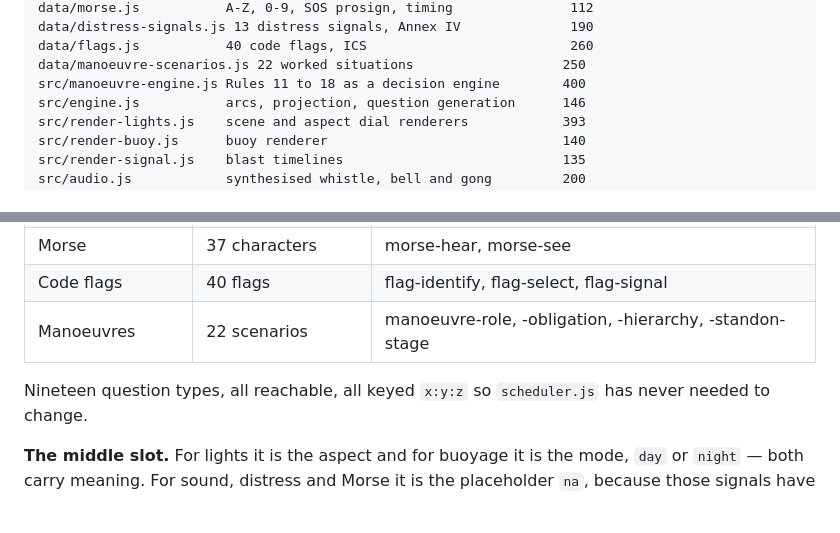
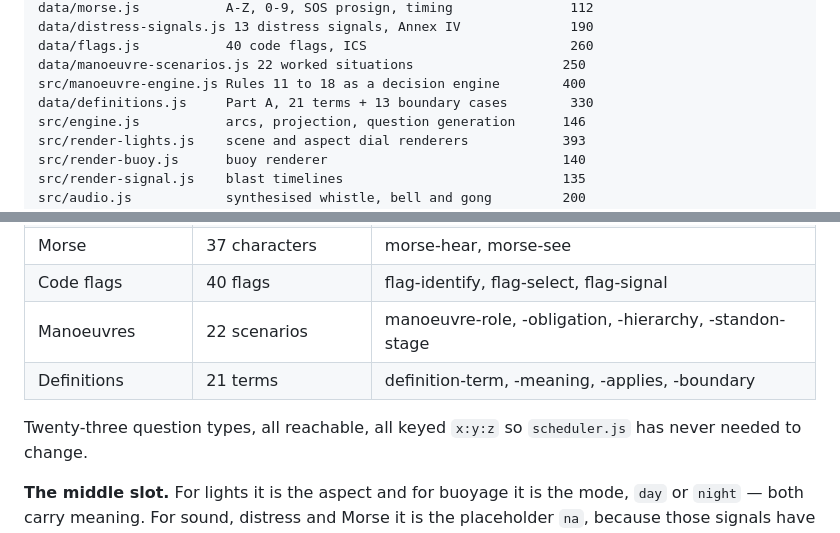
Before and after one commit to cjsmctaggart1987/aspect, a Markdown page: docs/STATE.md, 2 parts joined by grey strips. GitHub-like rendering; blank space fills up the shorter version.

Commit message:
Update the state snapshot for Part A
Records the eight tabs and twenty-three question types, the two-way link
between definitions and vessel states and the tests that guard it, and
why Rule 2 is never drilled situationally.

Also records that the boundary cases are explicit data rather than
generated, because a generated distractor would be close enough to be
wrong on exactly the distinctions that matter.

Co-Authored-By: Claude Opus 5 (1M context) <noreply@anthropic.com>

```diff
--- a/docs/STATE.md
+++ b/docs/STATE.md
@@ -64,6 +64,7 @@ data/distress-signals.js 13 distress signals, Annex IV              190
 data/flags.js           40 code flags, ICS                          260
 data/manoeuvre-scenarios.js 22 worked situations                   250
 src/manoeuvre-engine.js Rules 11 to 18 as a decision engine        400
+data/definitions.js     Part A, 21 terms + 13 boundary cases        330
 src/engine.js           arcs, projection, question generation      146
 src/render-lights.js    scene and aspect dial renderers            393
 src/render-buoy.js      buoy renderer                              140
@@ -326,8 +327,9 @@ them as bugs.
 | Morse | 37 characters | morse-hear, morse-see |
 | Code flags | 40 flags | flag-identify, flag-select, flag-signal |
 | Manoeuvres | 22 scenarios | manoeuvre-role, -obligation, -hierarchy, -standon-stage |
+| Definitions | 21 terms | definition-term, -meaning, -applies, -boundary |
 
-Nineteen question types, all reachable, all keyed `x:y:z` so `scheduler.js` has never
+Twenty-three question types, all reachable, all keyed `x:y:z` so `scheduler.js` has never
 needed to change.
 
 **The middle slot.** For lights it is the aspect and for buoyage it is the mode,
```
